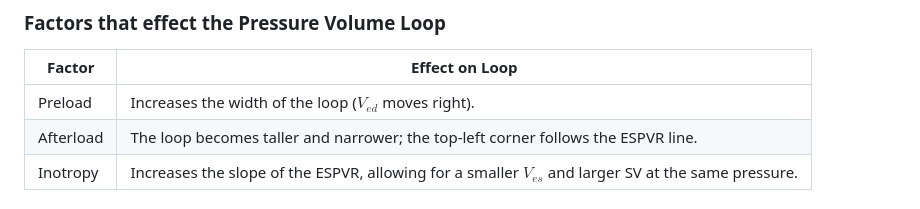
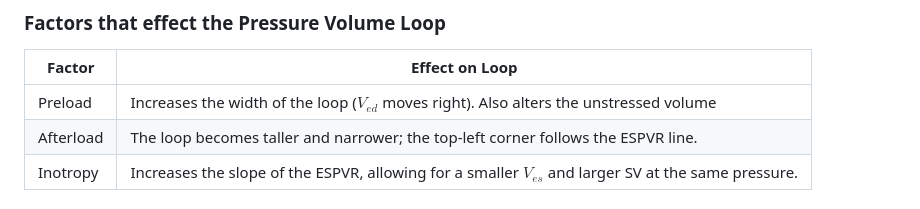
Before and after one commit to nickmmark/pressure-volume-loops, a Markdown page: README.md, the part around the change. Rendered like a GitHub page.

```diff
--- a/README.md
+++ b/README.md
@@ -13,7 +13,7 @@ Try it out [here](https://nickmmark.github.io/pressure-volume-loops/).
 ### Factors that effect the Pressure Volume Loop
 | Factor    | Effect on Loop                                                                                        |
 |-----------|-------------------------------------------------------------------------------------------------------|
-| Preload   | Increases the width of the loop ($V_{ed}$ moves right).                                               |
+| Preload   | Increases the width of the loop ($V_{ed}$ moves right). Also alters the unstressed volume             |
 | Afterload | The loop becomes taller and narrower; the top-left corner follows the ESPVR line.                     |
 | Inotropy  | Increases the slope of the ESPVR, allowing for a smaller $V_{es}$ and larger SV at the same pressure. |
 
```
